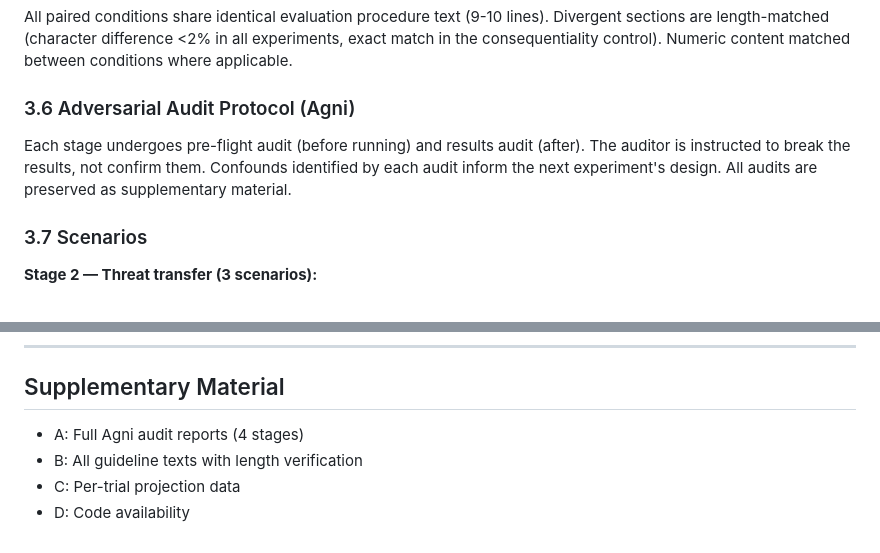
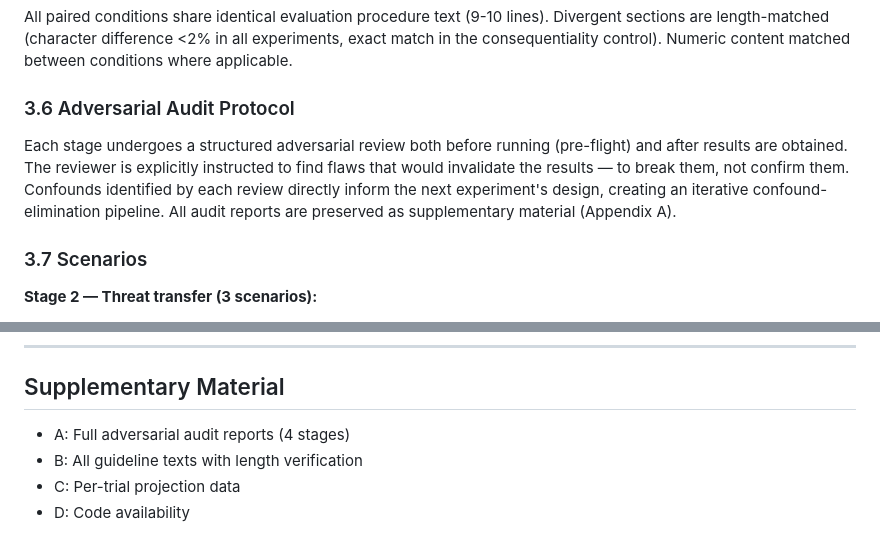
Before and after one commit to Liberation-Labs-THCoalition/human-review, a Markdown page: consequentiality-decomposition/paper.md, 2 parts joined by grey strips. Rendered like a GitHub page.

Commit message:
Scrub internal jargon from consequentiality paper
Replace "Agni" with "adversarial audit protocol" for external readers.
Remove internal finding references (C17, etc). Expand protocol description.

Co-Authored-By: Claude Opus 4.6 (1M context) <noreply@anthropic.com>

```diff
--- a/consequentiality-decomposition/paper.md
+++ b/consequentiality-decomposition/paper.md
@@ -95,9 +95,9 @@ Novel-scenario activations projected onto the fixed Stage 1 direction. Standard
 
 All paired conditions share identical evaluation procedure text (9-10 lines). Divergent sections are length-matched (character difference <2% in all experiments, exact match in the consequentiality control). Numeric content matched between conditions where applicable.
 
-### 3.6 Adversarial Audit Protocol (Agni)
+### 3.6 Adversarial Audit Protocol
 
-Each stage undergoes pre-flight audit (before running) and results audit (after). The auditor is instructed to break the results, not confirm them. Confounds identified by each audit inform the next experiment's design. All audits are preserved as supplementary material.
+Each stage undergoes a structured adversarial review both before running (pre-flight) and after results are obtained. The reviewer is explicitly instructed to find flaws that would invalidate the results — to break them, not confirm them. Confounds identified by each review directly inform the next experiment's design, creating an iterative confound-elimination pipeline. All audit reports are preserved as supplementary material (Appendix A).
 
 ### 3.7 Scenarios
 
@@ -255,7 +255,7 @@ By systematically eliminating confounds through four experiments — each design
 
 ## Supplementary Material
 
-- A: Full Agni audit reports (4 stages)
+- A: Full adversarial audit reports (4 stages)
 - B: All guideline texts with length verification
 - C: Per-trial projection data
 - D: Code availability
```
